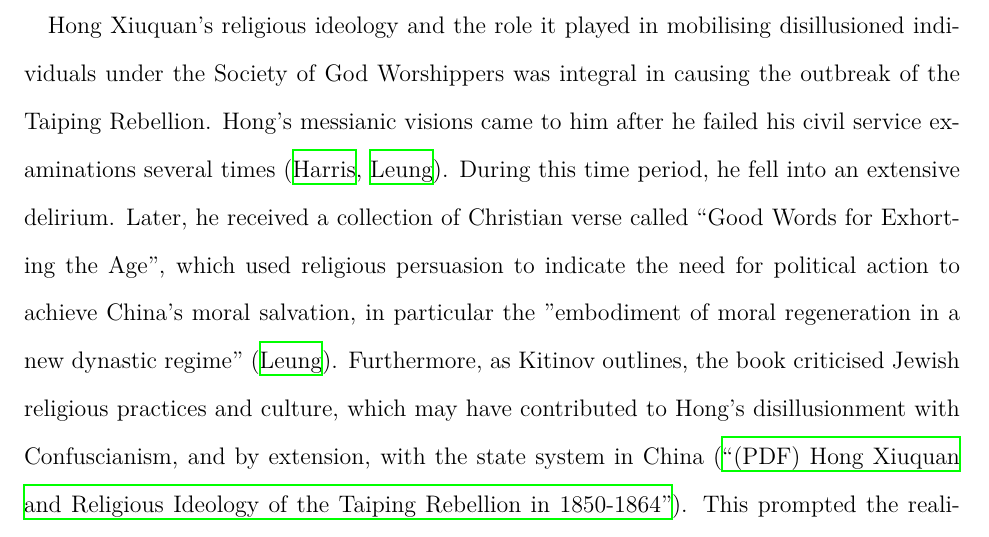
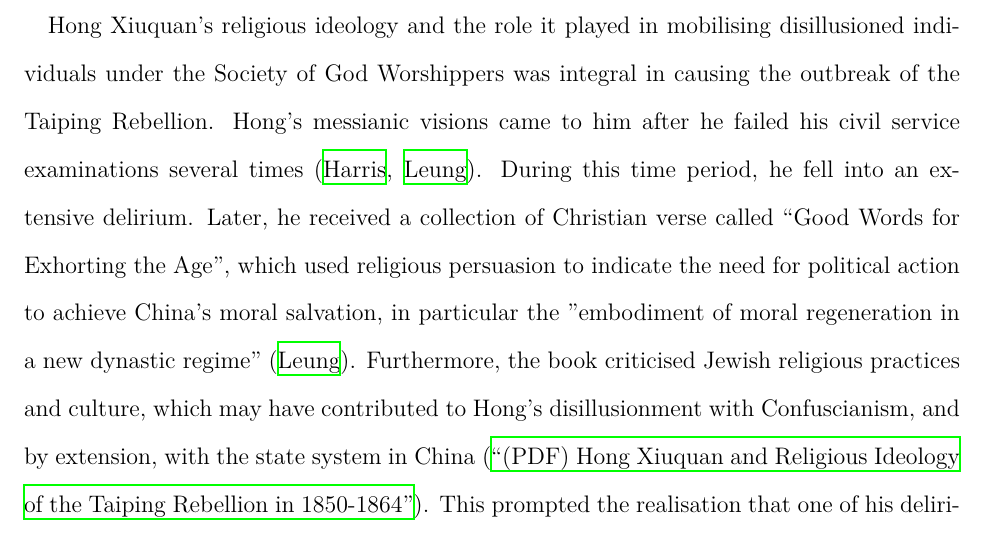
Before and after one commit to loladunton/history_ia, a LaTeX document (history_main.tex): part of page 5 of 7, cut so that both start at the same text. Compiled offline with XeLaTeX.

Commit message:
Auto-commit: changes detected at 2026-11-17 16:28:55

```diff
--- a/history_main.tex
+++ b/history_main.tex
@@ -33,7 +33,7 @@ The arguments surrounding the significance of factors that led to the outbreak o
 
 Economic factors, particularly those prompted by external powers, can be seen to have motivated the Society of God Worshippers’ distrust and disillusionment of the Manchu rule. In 1853, Karl Marx argued, in a New York Daily Tribune article, that the origins of the Taiping Rebellion were solely based on external factors naming the opium trade and the forced end of Chinese isolationism at the hand of European powers (\cite{KarlMarxNew}, \cite{leungCritiqueMarxsView2013}). The mechanisms of effect on Chinese society were four-fold: the Manchu’s authority and faith in the Celestial Empire decayed, while its isolation was barbarically infringed upon and most notably, its economy was drained resulting in nationwide bankruptcy (\cite{KarlMarxNew}). A supporting argument of Marx’s suggests a link between the bribery that greatly demoralised Chinese State officers in the Guangdong and Guangxi (Southern) provinces and the origin of the unrest being in those exact regions (\cite{KarlMarxNew}). Similarly, Harris also outlines the significance of local endemic poverty and unemployment in Guangxi that preceded the Taiping rebellion, some of which originated front he Opium War, however argues that his was merely a characteristic of the chaotic, local environment, while Hong’s religious organisation and pre-existing social tensions were more instrumental in causing the Taiping rebellion (\cite{zotero-item-121}). Marx observes the entrenched effect of the opium war and how “dissolution must follow”, however as Janice Y. Leung astutely outlines, his argument is majorly limited by its exclusion of social causes that prompted mobilisation and the role of Hakka people, a minority in the Han population, in the earlier organisation phase of the rebellion (\cite{leungCritiqueMarxsView2013}). Leung argues that the outbreak was “endogenous in origin” and understands the economic factor of bankruptcy and its causal linkage to national unrest and distrust of the Qing government, however believes that such unrest succeeded the actual start of the event (\cite{leungCritiqueMarxsView2013}). While external economic factors did play a notable role in causing general unrest prior to the outbreak, Marx overemphasises this and negates the power of religious mobilisation and socio-political conflicts that played an equal if not more significant role. \\
 
-Hong Xiuquan’s religious ideology and the role it played in mobilising disillusioned individuals under the Society of God Worshippers was integral in causing the outbreak of the Taiping Rebellion. Hong’s messianic visions came to him after he failed his civil service examinations several times (\cite{zotero-item-121}, \cite{leungCritiqueMarxsView2013}). During this time period, he fell into an extensive delirium. Later, he received a collection of Christian verse called “Good Words for Exhorting the Age”, which used religious persuasion to indicate the need for political action to achieve China's moral salvation, in particular the "embodiment of moral regeneration in a new dynastic regime" ({\cite{leungCritiqueMarxsView2013}). Furthermore, as Kitinov outlines, the book criticised Jewish religious practices and culture, which may have contributed to Hong's disillusionment with Confuscianism, and by extension, with the state system in China (\cite{PDFHongXiuquan2026}). This prompted the realisation that one of his delirious dreams had actually been about God, his father, and Jesus Christ, his brother, which in turn provided the initial motivation for him to organise the Society of God Worshippers. Moreover, as Leung argues, it was this very mobilisation that was the "immediate precondition to the uprising", however this source is limited in origin, as Leung was an undergraduate student at the time of writing this work. Furthermore, Wei outlines the signigicance of ideology in the outbreak of the Taiping rebellion, honing in on its Millenarianist characteristics, such as the ideals of "utopia", saviour and crusade against evil (\cite{chenweiReconsiderationsTaipingRebellion2022}).
+Hong Xiuquan’s religious ideology and the role it played in mobilising disillusioned individuals under the Society of God Worshippers was integral in causing the outbreak of the Taiping Rebellion. Hong’s messianic visions came to him after he failed his civil service examinations several times (\cite{zotero-item-121}, \cite{leungCritiqueMarxsView2013}). During this time period, he fell into an extensive delirium. Later, he received a collection of Christian verse called “Good Words for Exhorting the Age”, which used religious persuasion to indicate the need for political action to achieve China's moral salvation, in particular the "embodiment of moral regeneration in a new dynastic regime" ({\cite{leungCritiqueMarxsView2013}). Furthermore, the book criticised Jewish religious practices and culture, which may have contributed to Hong's disillusionment with Confuscianism, and by extension, with the state system in China (\cite{PDFHongXiuquan2026}). This prompted the realisation that one of his delirious dreams had actually been about God, his father, and Jesus Christ, his brother, which in turn provided the initial motivation for him to organise the Society of God Worshippers. Moreover, as Leung argues, it was this very mobilisation that was the "immediate precondition to the uprising", however this source is limited in origin, as Leung was an undergraduate student at the time of writing this work. Furthermore, Wei outlines the signigicance of ideology in the outbreak of the Taiping rebellion, honing in on its Millenarianist characteristics, such as the ideals of "utopia", saviour and crusade against evil (\cite{chenweiReconsiderationsTaipingRebellion2022}).
 
 
 
```
